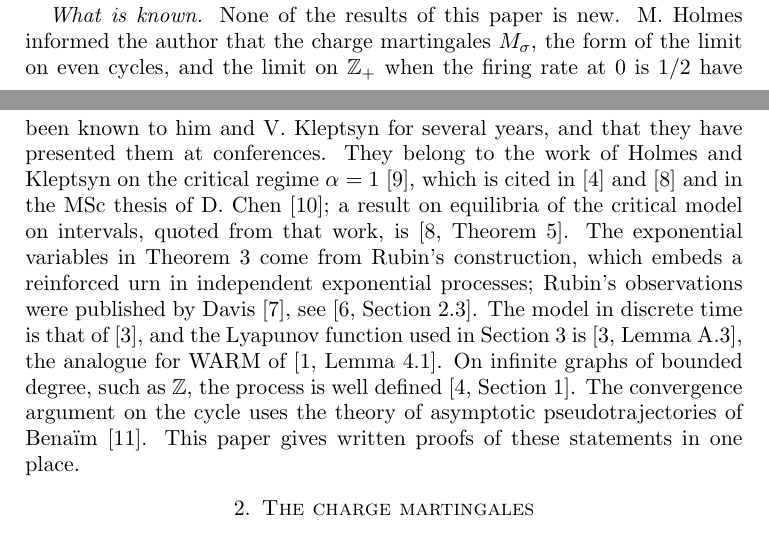
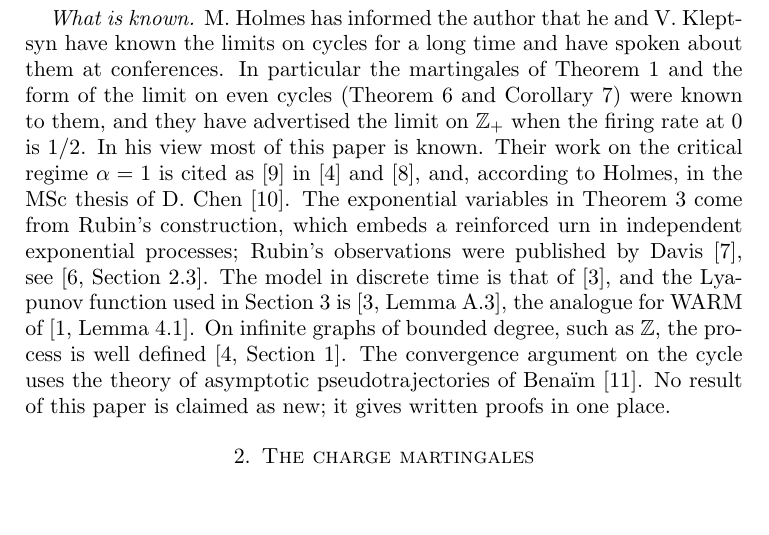
Before and after one commit to yspennstate/graph-urn-conserved-charges, a LaTeX paper (main.tex): two parts of pages 2 and 3 of 13 before the commit and part of page 3 of 13 after it, the two joined at a grey line, cut so that both start at the same text, the shorter picture padded with empty space. Compiled offline with pdfLaTeX.

Commit message:
Attribute only what Holmes stated; README prior work [skip ci]
Co-Authored-By: Claude Opus 5.5 <noreply@anthropic.com>

```diff
--- a/main.tex
+++ b/main.tex
@@ -69,19 +70,19 @@ $\int_0^\infty dt/(N_{-1}N_0)$ is $\pi^2/6$, the value it has at every vertex of
 (Proposition~\ref{prop:line}). Convergence on $K_4$, where $\dim\ker B=2$, and the rate of decay of the alternating
 amplitude on $\mathbb{Z}$ are open; Section~\ref{sec:num} gives simulations of both.
 
-\emph{What is known.} None of the results of this paper is new. M.~Holmes informed the author that the charge
-martingales $M_\sigma$, the form of the limit on even cycles, and the limit on $\mathbb{Z}_+$ when the firing rate at
-$0$ is $1/2$ have been known to him and V.~Kleptsyn for several years, and that they have presented them at
-conferences. They belong to the work of Holmes and Kleptsyn on the critical regime $\alpha=1$~\cite{HKcrit}, which is
-cited in~\cite{HHKtree} and~\cite{HHK3} and in the MSc thesis of D.~Chen~\cite{Chen}; a result on equilibria of
-the critical model on intervals, quoted from that work, is~\cite[Theorem~5]{HHK3}. The exponential variables in
+\emph{What is known.} M.~Holmes has informed the author that he and V.~Kleptsyn have known the limits on cycles
+for a long time and have spoken about them at conferences. In particular the martingales of Theorem~\ref{thm:mart}
+and the form of the limit on even cycles (Theorem~\ref{thm:conv} and Corollary~\ref{cor:cycle}) were known to them,
+and they have advertised the limit on $\mathbb{Z}_+$ when the firing rate at $0$ is $1/2$. In his view most of this
+paper is known. Their work on the critical regime $\alpha=1$ is cited as~\cite{HKcrit} in~\cite{HHKtree}
+and~\cite{HHK3}, and, according to Holmes, in the MSc thesis of D.~Chen~\cite{Chen}. The exponential variables in
 Theorem~\ref{thm:law} come from Rubin's construction, which embeds a reinforced urn in independent exponential
 processes; Rubin's observations were published by Davis~\cite{Davis}, see~\cite[Section~2.3]{Pemantle}. The model in
 discrete time is that of~\cite{HHKR}, and the Lyapunov function used in Section~\ref{sec:cycle}
 is~\cite[Lemma~A.3]{HHKR}, the analogue for WARM of~\cite[Lemma~4.1]{BBCL}. On infinite graphs of bounded degree,
 such as $\mathbb{Z}$, the process is well defined~\cite[Section~1]{HHKtree}. The convergence argument on the cycle uses
-the theory of asymptotic pseudotrajectories of Bena\"im~\cite{Ben99}. This paper gives written proofs of these
-statements in one place.
+the theory of asymptotic pseudotrajectories of Bena\"im~\cite{Ben99}. No result of this paper is claimed as new; it
+gives written proofs in one place.
 
 \section{The charge martingales}\label{sec:mart}
 Let $G=(V,E)$ be a finite graph without loops or isolated vertices, with maximum degree $d$. Each vertex carries an
```
Also changed, not shown: README.md, main.pdf, main.tex (15 more changed lines).
